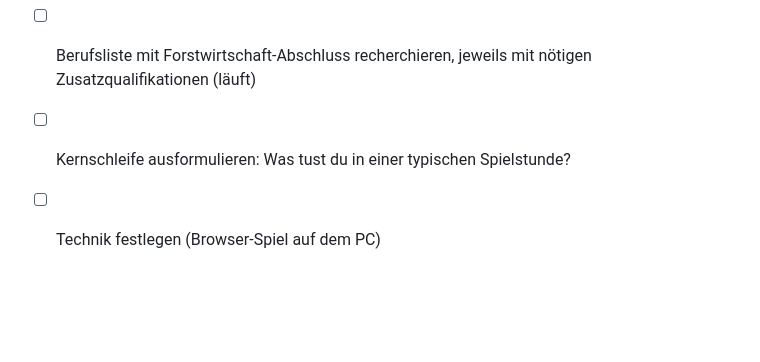
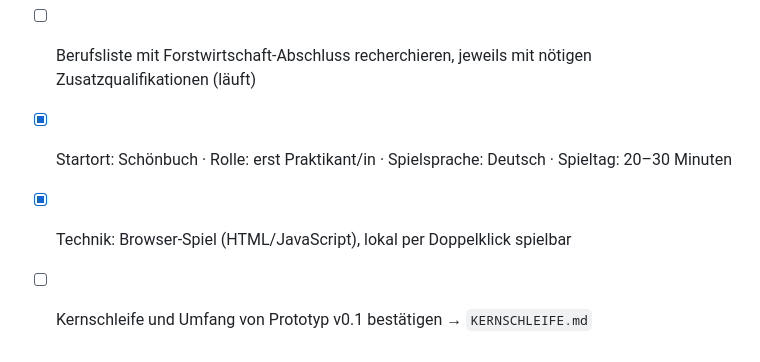
Before and after one commit to tofife999-glitch/F-rster-Studium-hilfe, a Markdown page: konzept/KONZEPT.md, the part around the change. Drawn GitHub-style; blank space fills up the shorter version.

Commit message:
Kernschleife und Umfang Prototyp v0.1 (Entwurf)
Co-Authored-By: Claude Opus 5.5 <noreply@anthropic.com>
Claude-Session: https://claude.ai/code/session_014m1dEvRFq9x2C3mhUvMjsD

```diff
--- a/konzept/KONZEPT.md
+++ b/konzept/KONZEPT.md
@@ -62,5 +62,6 @@ Dieses Dokument hält fest, was bereits entschieden ist. Offene Punkte stehen am
 - [x] Modulhandbuch Rottenburg ausgewertet → `studium-rottenburg.html`
 - [x] Laufbahn in BW geklärt: kein Anwärterjahr, sondern das 24-monatige **Traineeprogramm Forst** mit Laufbahnprüfung
 - [ ] Berufsliste mit Forstwirtschaft-Abschluss recherchieren, jeweils mit nötigen Zusatzqualifikationen (läuft)
-- [ ] Kernschleife ausformulieren: Was tust du in einer typischen Spielstunde?
-- [ ] Technik festlegen (Browser-Spiel auf dem PC)
+- [x] Startort: Schönbuch · Rolle: erst Praktikant/in · Spielsprache: Deutsch · Spieltag: 20–30 Minuten
+- [x] Technik: Browser-Spiel (HTML/JavaScript), lokal per Doppelklick spielbar
+- [ ] Kernschleife und Umfang von Prototyp v0.1 bestätigen → `KERNSCHLEIFE.md`
```
Also changed, not shown: konzept/KERNSCHLEIFE.md (added, +48 -0 lines).
